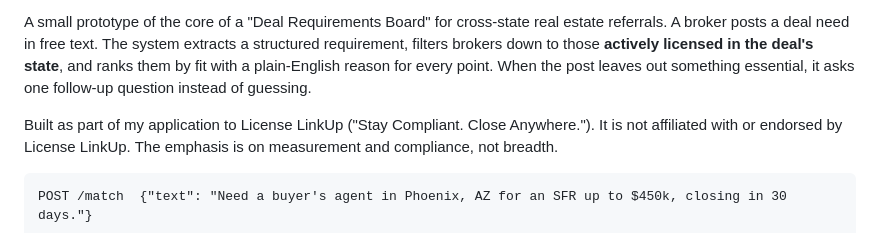
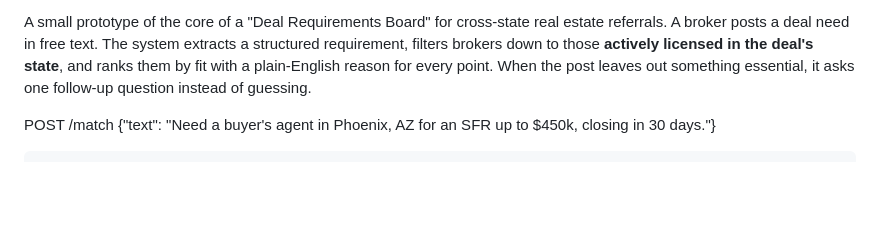
Before and after one commit to amugin-stack/deal-requirements-board, a Markdown page: README.md, the part around the change. Drawn GitHub-style; blank space fills up the shorter version.

````diff
--- a/README.md
+++ b/README.md
@@ -6,9 +6,7 @@ It only shows brokers actively licensed in the deal's state, and in every test,
 
 A small prototype of the core of a "Deal Requirements Board" for cross-state real estate referrals. A broker posts a deal need in free text. The system extracts a structured requirement, filters brokers down to those **actively licensed in the deal's state**, and ranks them by fit with a plain-English reason for every point. When the post leaves out something essential, it asks one follow-up question instead of guessing.
 
-Built as part of my application to License LinkUp ("Stay Compliant. Close Anywhere."). It is not affiliated with or endorsed by License LinkUp. The emphasis is on measurement and compliance, not breadth.
 
-```
 POST /match  {"text": "Need a buyer's agent in Phoenix, AZ for an SFR up to $450k, closing in 30 days."}
 ```
 ```json
````
